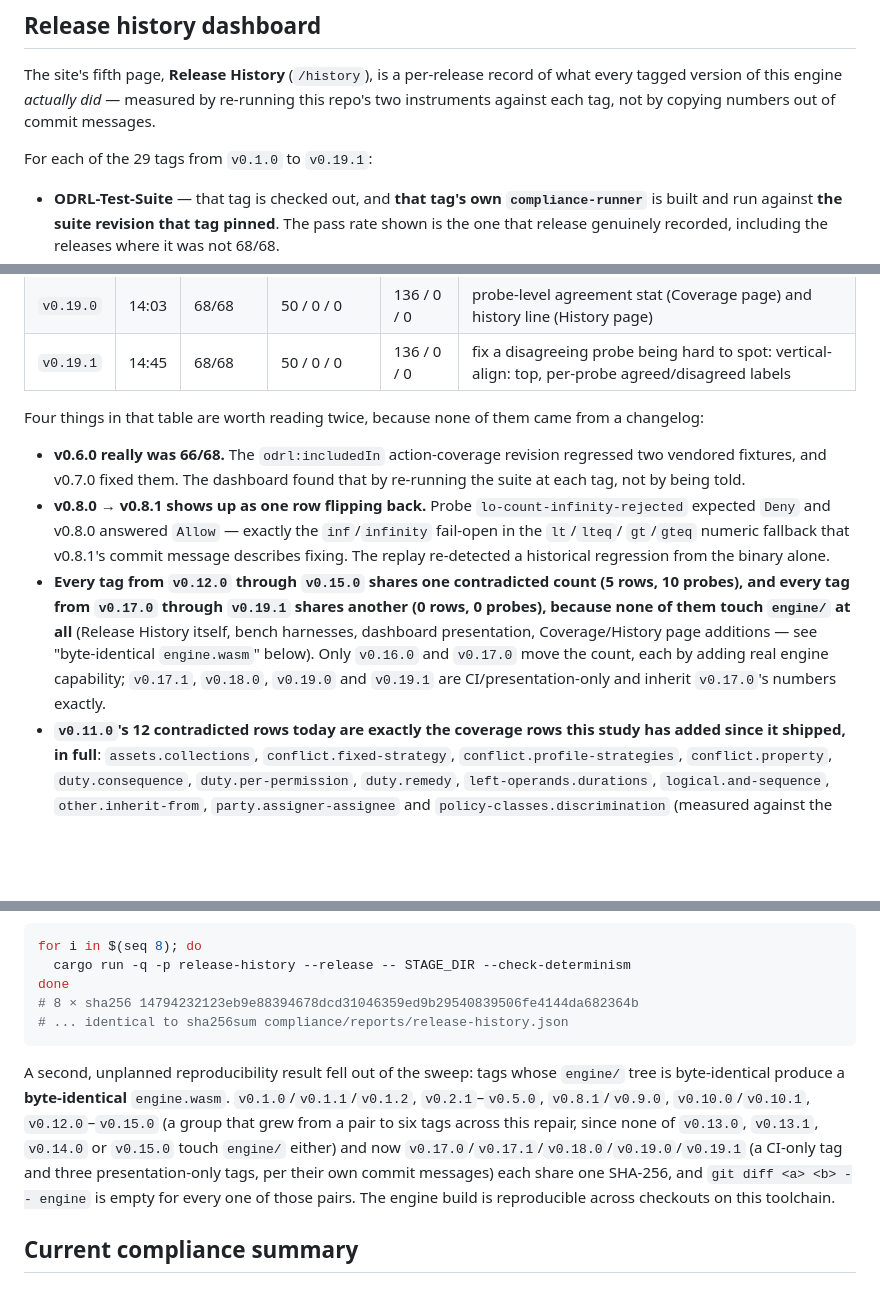
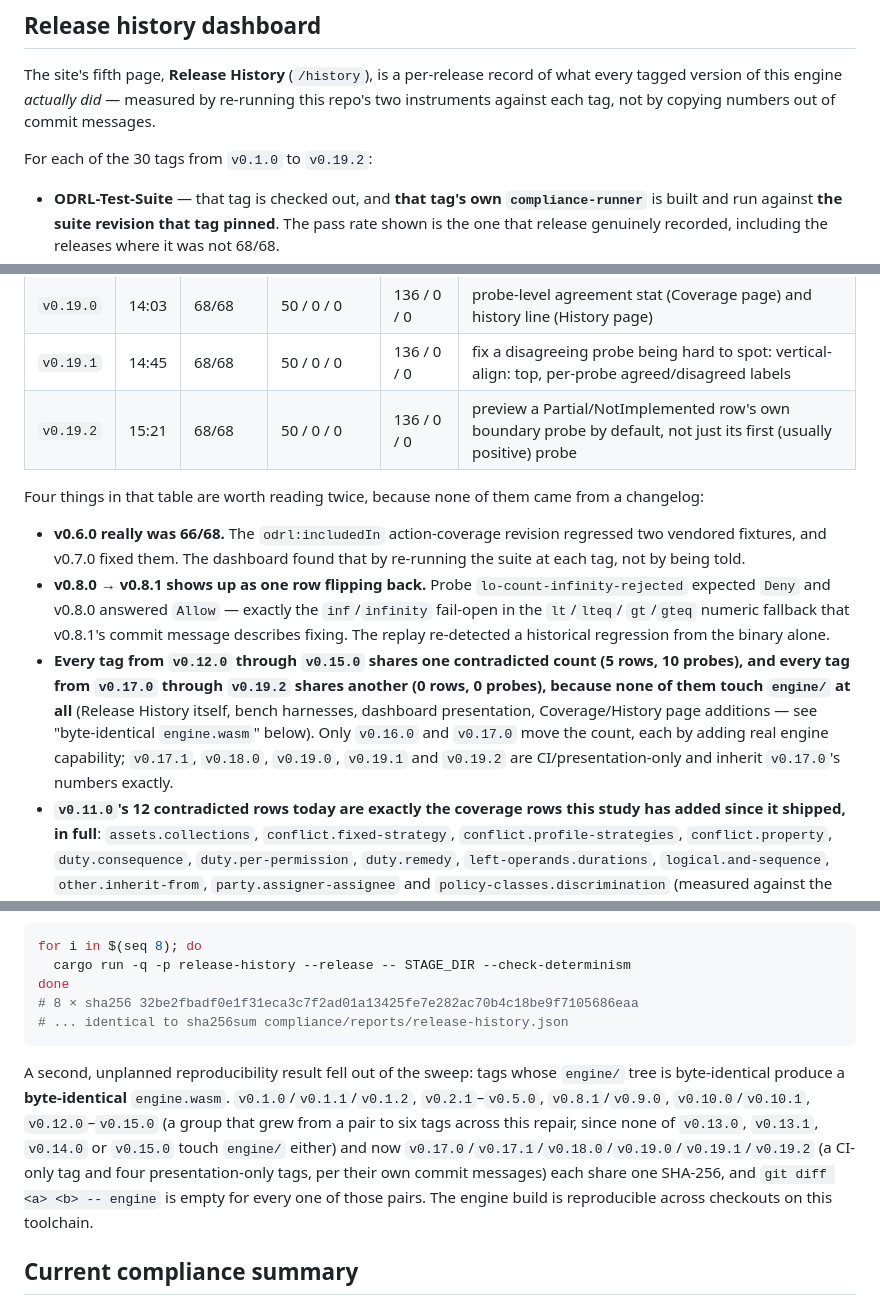
Before and after one commit to ds-labs-org/ds-odrl-engine-rs, a Markdown page: README.md, 3 parts joined by grey strips. Drawn GitHub-style; blank space fills up the shorter version.

Commit message:
README: update v0.19.2 into every historical table
Co-Authored-By: Claude Sonnet 5 <noreply@anthropic.com>
Claude-Session: https://claude.ai/code/session_01W97s3JyLLXDAA4PBrQAdZT

````diff
--- a/README.md
+++ b/README.md
@@ -2002,7 +2002,7 @@ record of what every tagged version of this engine *actually did* —
 measured by re-running this repo's two instruments against each tag, not
 by copying numbers out of commit messages.
 
-For each of the 29 tags from `v0.1.0` to `v0.19.1`:
+For each of the 30 tags from `v0.1.0` to `v0.19.2`:
 
 * **ODRL-Test-Suite** — that tag is checked out, and **that tag's own
   `compliance-runner`** is built and run against **the suite revision that
@@ -2093,6 +2093,7 @@ probes are agreed/disagreed/errored out of 136.
 | `v0.18.0` | 11:28 | 68/68 | 50 / 0 / 0 | 136 / 0 / 0 | per-release Implemented/Partial/NotImplemented/OutOfScope chart, History page typography pass |
 | `v0.19.0` | 14:03 | 68/68 | 50 / 0 / 0 | 136 / 0 / 0 | probe-level agreement stat (Coverage page) and history line (History page) |
 | `v0.19.1` | 14:45 | 68/68 | 50 / 0 / 0 | 136 / 0 / 0 | fix a disagreeing probe being hard to spot: vertical-align: top, per-probe agreed/disagreed labels |
+| `v0.19.2` | 15:21 | 68/68 | 50 / 0 / 0 | 136 / 0 / 0 | preview a Partial/NotImplemented row's own boundary probe by default, not just its first (usually positive) probe |
 
 Four things in that table are worth reading twice, because none of them
 came from a changelog:
@@ -2109,13 +2110,13 @@ came from a changelog:
   alone.
 * **Every tag from `v0.12.0` through `v0.15.0` shares one contradicted
   count (5 rows, 10 probes), and every tag from `v0.17.0` through
-  `v0.19.1` shares another (0 rows, 0 probes), because none of them touch
+  `v0.19.2` shares another (0 rows, 0 probes), because none of them touch
   `engine/` at all** (Release History itself, bench harnesses, dashboard
   presentation, Coverage/History page additions — see "byte-identical
   `engine.wasm`" below). Only `v0.16.0` and `v0.17.0` move the count,
-  each by adding real engine capability; `v0.17.1`, `v0.18.0`, `v0.19.0`
-  and `v0.19.1` are CI/presentation-only and inherit `v0.17.0`'s numbers
-  exactly.
+  each by adding real engine capability; `v0.17.1`, `v0.18.0`, `v0.19.0`,
+  `v0.19.1` and `v0.19.2` are CI/presentation-only and inherit
+  `v0.17.0`'s numbers exactly.
 * **`v0.11.0`'s 12 contradicted rows today are exactly the coverage rows
   this study has added since it shipped, in full**:
   `assets.collections`, `conflict.fixed-strategy`,
@@ -2371,7 +2372,7 @@ rather than asserted:
 for i in $(seq 8); do
   cargo run -q -p release-history --release -- STAGE_DIR --check-determinism
 done
-# 8 × sha256 14794232123eb9e88394678dcd31046359ed9b29540839506fe4144da682364b
+# 8 × sha256 32be2fbadf0e1f31eca3c7f2ad01a13425fe7e282ac70b4c18be9f7105686eaa
 # ... identical to sha256sum compliance/reports/release-history.json
 ```
 
@@ -2381,10 +2382,10 @@ whose `engine/` tree is byte-identical produce a **byte-identical**
 `v0.8.1`/`v0.9.0`, `v0.10.0`/`v0.10.1`, `v0.12.0`–`v0.15.0` (a group
 that grew from a pair to six tags across this repair, since none of
 `v0.13.0`, `v0.13.1`, `v0.14.0` or `v0.15.0` touch `engine/` either) and
-now `v0.17.0`/`v0.17.1`/`v0.18.0`/`v0.19.0`/`v0.19.1` (a CI-only tag and
-three presentation-only tags, per their own commit messages) each share
-one SHA-256, and `git diff <a> <b> -- engine` is empty for every one of
-those pairs. The engine build is reproducible across checkouts on this
+now `v0.17.0`/`v0.17.1`/`v0.18.0`/`v0.19.0`/`v0.19.1`/`v0.19.2` (a CI-only
+tag and four presentation-only tags, per their own commit messages) each
+share one SHA-256, and `git diff <a> <b> -- engine` is empty for every
+one of those pairs. The engine build is reproducible across checkouts on this
 toolchain.
 
 ## Current compliance summary
````
